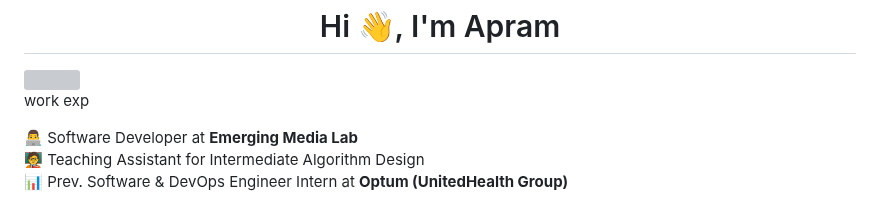
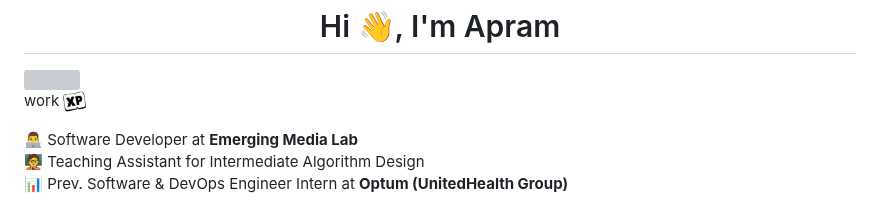
Before and after one commit to apramm/apramm, a Markdown page: README.md, the part around the change. GitHub-like rendering; pictures changed too: assets/xp.png (added); grey boxes are pictures that could not be loaded.

Commit message:
add xp png

```diff
--- a/README.md
+++ b/README.md
@@ -3,7 +3,8 @@
 <a href = "https://discord.com/users/747373605142396939"><img align='right' src="https://lanyard.cnrad.dev/api/747373605142396939"></a>
 
 
-work exp
+
+work <img alt="Naruto" title="anime" height="23px" src="assets/xp.png"></p>
 
 👨‍💻 Software Developer at <b>Emerging Media Lab</b>  <br/>
 🧑‍🏫 Teaching Assistant for Intermediate Algorithm Design<br/>
```
